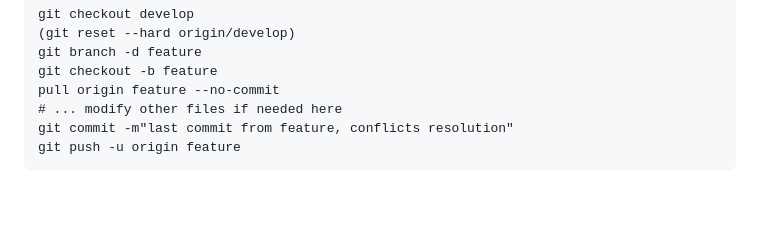
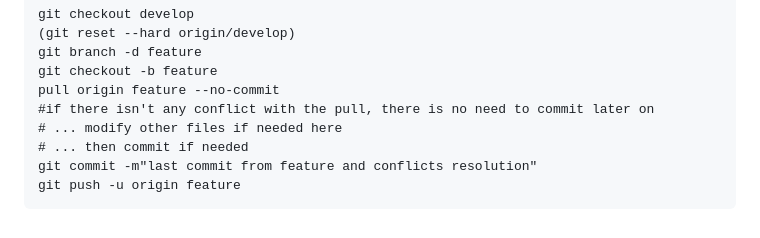
Before and after one commit to denis-papin/git_hints, a Markdown page: hints.md, the part around the change. Rendered like a GitHub page; blank space fills up the shorter version.

Commit message:
Polish the Travolta Dance again

````diff
--- a/hints.md
+++ b/hints.md
@@ -179,7 +179,9 @@ git checkout develop
 git branch -d feature
 git checkout -b feature
 pull origin feature --no-commit
+#if there isn't any conflict with the pull, there is no need to commit later on
 # ... modify other files if needed here
-git commit -m"last commit from feature, conflicts resolution"
+# ... then commit if needed
+git commit -m"last commit from feature and conflicts resolution"
 git push -u origin feature
 ```
````
